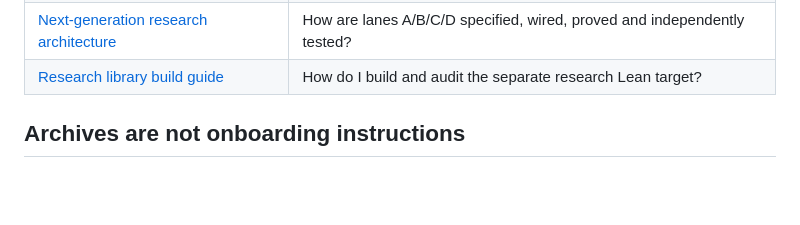
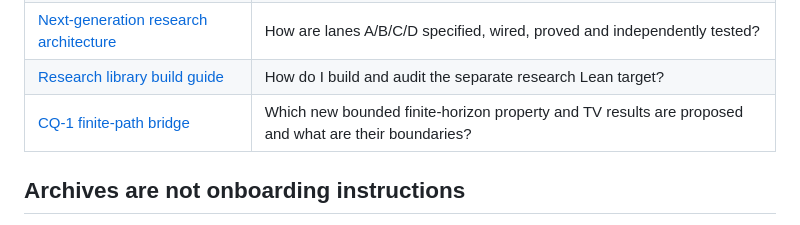
Before and after one commit to HMarcusWH/PermanssonLean, a Markdown page: docs/README.md, the part around the change. GitHub-like rendering; blank space fills up the shorter version.

Commit message:
docs(cq1): link finite-prefix theorem crosswalk from research guides

```diff
--- a/docs/README.md
+++ b/docs/README.md
@@ -41,6 +41,7 @@ change; neither Python tests nor schema validation substitutes for a Lean proof.
 | [Future theory roadmap](FUTURE_THEORY_ROADMAP.md) | Which directions are research, not v0.1.8 results? |
 | [Next-generation research architecture](PERMANSSON_RESEARCH_ARCHITECTURE.md) | How are lanes A/B/C/D specified, wired, proved and independently tested? |
 | [Research library build guide](RESEARCH_BUILD.md) | How do I build and audit the separate research Lean target? |
+| [CQ-1 finite-path bridge](CQ1_FINITE_PATH_BRIDGE.md) | Which new bounded finite-horizon property and TV results are proposed and what are their boundaries? |
 
 ## Archives are not onboarding instructions
 
```
